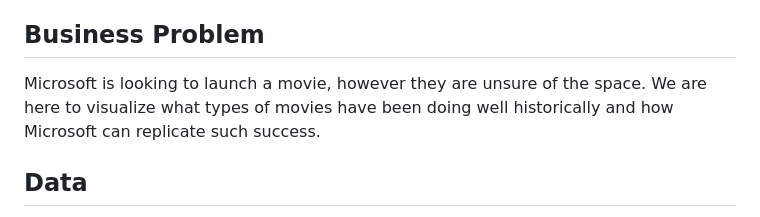
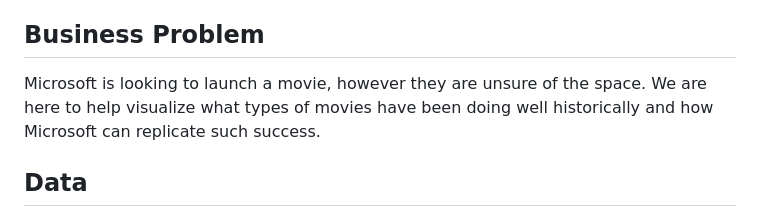
Before and after one commit to learn-co-curriculum/dsc-project-template, a Markdown page: TEMPLATE_README.md, the part around the change printed below. Drawn GitHub-style.

```diff
--- a/TEMPLATE_README.md
+++ b/TEMPLATE_README.md
@@ -8,7 +8,7 @@ A one-paragraph overview of the project, including the business problem, data, m
 
 ## Business Problem
 
-Microsoft is looking to launch a movie, however they are unsure of the space. We are here to visualize what types of movies have been doing well historically and how Microsoft can replicate such success.
+Microsoft is looking to launch a movie, however they are unsure of the space. We are here to help visualize what types of movies have been doing well historically and how Microsoft can replicate such success.
 
 
 ## Data
```
Also changed, not shown: other parts of TEMPLATE_README.md (+1 -5 lines), images/genre_foreign.png (added).
